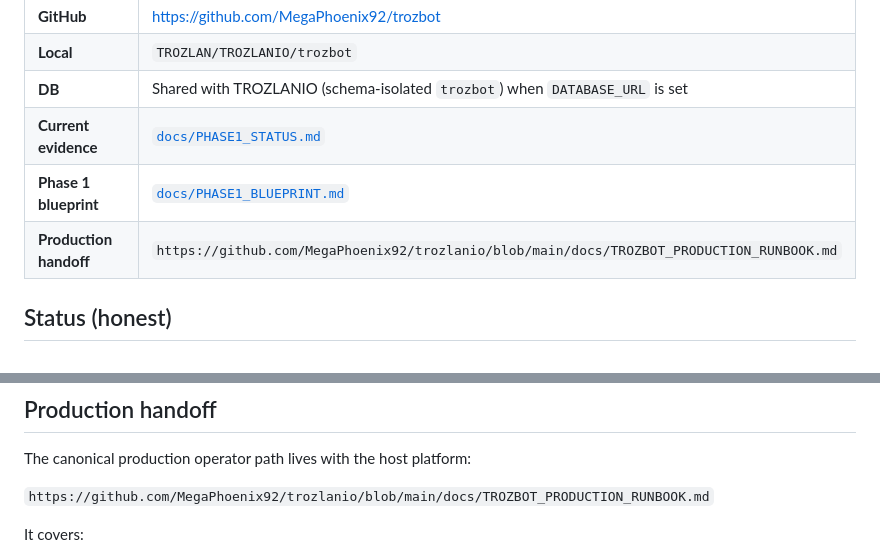
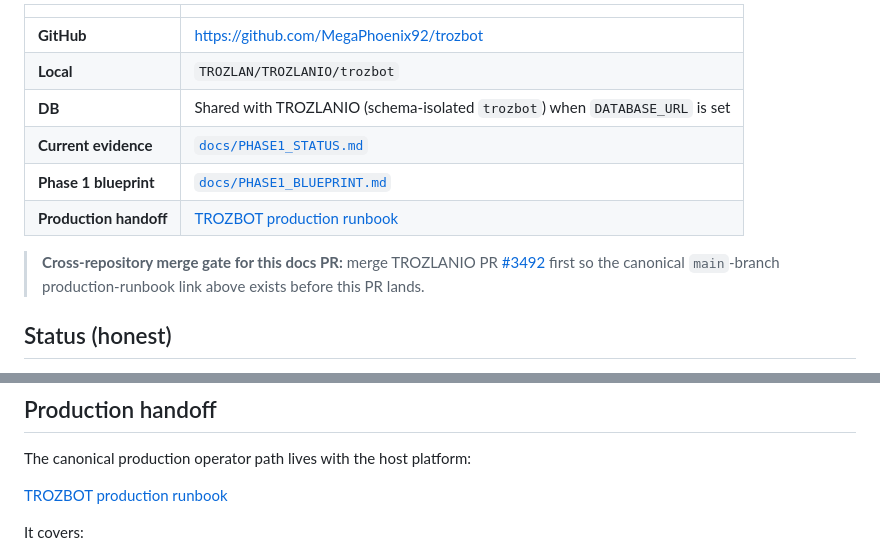
Before and after one commit to MegaPhoenix92/trozbot, a Markdown page: README.md, 2 parts joined by grey strips. GitHub-like rendering.

Commit message:
docs: make production handoff links clickable and gated (#22)

```diff
--- a/README.md
+++ b/README.md
@@ -9,7 +9,9 @@
 | **DB** | Shared with TROZLANIO (schema-isolated `trozbot`) when `DATABASE_URL` is set |
 | **Current evidence** | [`docs/PHASE1_STATUS.md`](./docs/PHASE1_STATUS.md) |
 | **Phase 1 blueprint** | [`docs/PHASE1_BLUEPRINT.md`](./docs/PHASE1_BLUEPRINT.md) |
-| **Production handoff** | `https://github.com/MegaPhoenix92/trozlanio/blob/main/docs/TROZBOT_PRODUCTION_RUNBOOK.md` |
+| **Production handoff** | [TROZBOT production runbook](https://github.com/MegaPhoenix92/trozlanio/blob/main/docs/TROZBOT_PRODUCTION_RUNBOOK.md) |
+
+> **Cross-repository merge gate for this docs PR:** merge TROZLANIO PR [#3492](https://github.com/MegaPhoenix92/trozlanio/pull/3492) first so the canonical `main`-branch production-runbook link above exists before this PR lands.
 
 ## Status (honest)
 
@@ -60,7 +62,7 @@ pnpm dev:embed          # :8791 fixture host -> http://127.0.0.1:8791/
 
 The canonical production operator path lives with the host platform:
 
-`https://github.com/MegaPhoenix92/trozlanio/blob/main/docs/TROZBOT_PRODUCTION_RUNBOOK.md`
+[TROZBOT production runbook](https://github.com/MegaPhoenix92/trozlanio/blob/main/docs/TROZBOT_PRODUCTION_RUNBOOK.md)
 
 It covers:
 
```
